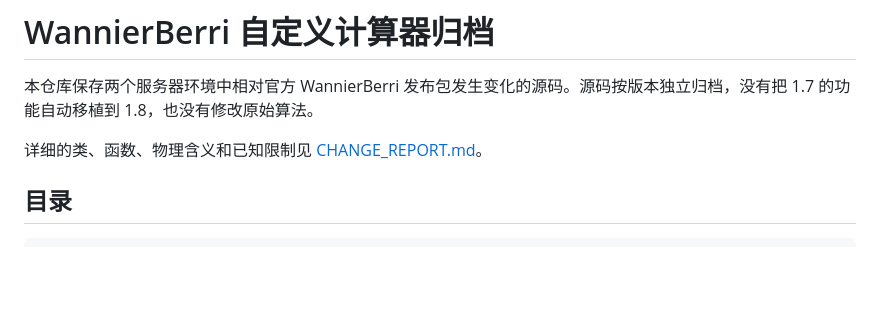
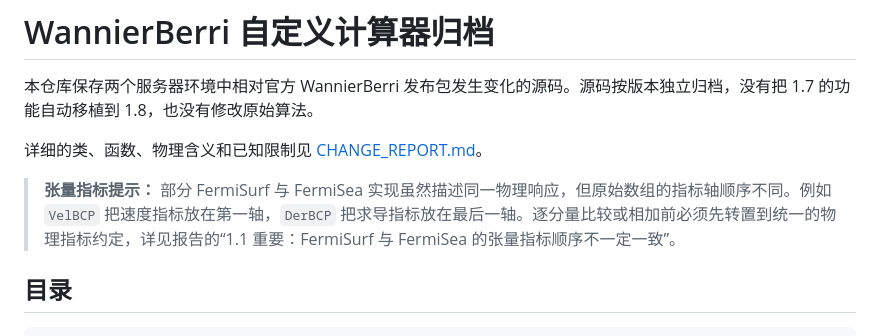
Before and after one commit to jylicmp/wb_calculators, a Markdown page: README.md, the part around the change. GitHub-like rendering; blank space fills up the shorter version.

Commit message:
Document Fermi-surface tensor index ordering

```diff
--- a/README.md
+++ b/README.md
@@ -3,6 +3,8 @@
 本仓库保存两个服务器环境中相对官方 WannierBerri 发布包发生变化的源码。源码按版本独立归档，没有把 1.7 的功能自动移植到 1.8，也没有修改原始算法。
 
 详细的类、函数、物理含义和已知限制见 [CHANGE_REPORT.md](CHANGE_REPORT.md)。
+
+> **张量指标提示：** 部分 FermiSurf 与 FermiSea 实现虽然描述同一物理响应，但原始数组的指标轴顺序不同。例如 `VelBCP` 把速度指标放在第一轴，`DerBCP` 把求导指标放在最后一轴。逐分量比较或相加前必须先转置到统一的物理指标约定，详见报告的“1.1 重要：FermiSurf 与 FermiSea 的张量指标顺序不一定一致”。
 
 ## 目录
 
```
Also changed, not shown: CHANGE_REPORT.md (+42 -13 lines).
